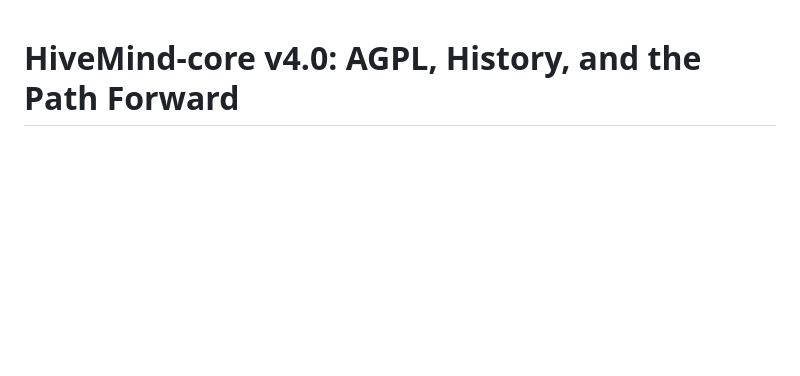
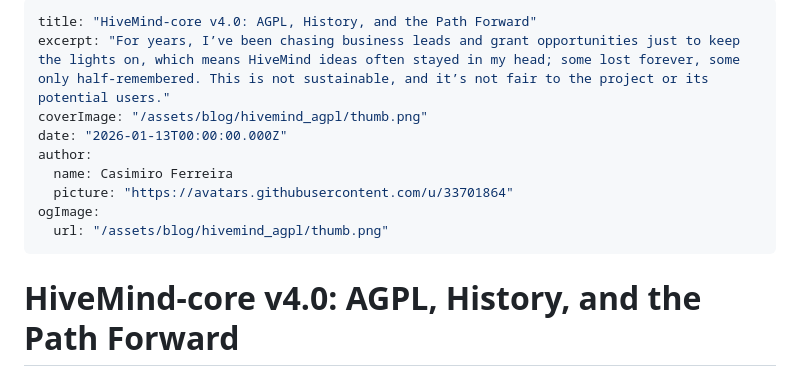
Before and after one commit to TigreGotico/tigregotico.github.io, a Markdown page: public/blogs/2026-01-13-hivemind_agpl.md, the part around the change. Rendered like a GitHub page; blank space fills up the shorter version.

Commit message:
blog: hivemind goes AGPL

```diff
--- a/public/blogs/2026-01-13-hivemind_agpl.md
+++ b/public/blogs/2026-01-13-hivemind_agpl.md
@@ -1,3 +1,16 @@
+---
+title: "HiveMind-core v4.0: AGPL, History, and the Path Forward"
+excerpt: "For years, I’ve been chasing business leads and grant opportunities just to keep the lights on, which means HiveMind ideas often stayed in my head; some lost forever, some only half-remembered. This is not sustainable, and it’s not fair to the project or its potential users."
+coverImage: "/assets/blog/hivemind_agpl/thumb.png"
+date: "2026-01-13T00:00:00.000Z"
+author:
+  name: Casimiro Ferreira
+  picture: "https://avatars.githubusercontent.com/u/33701864"
+ogImage:
+  url: "/assets/blog/hivemind_agpl/thumb.png"
+---
+
+
 # HiveMind-core v4.0: AGPL, History, and the Path Forward
 
 Sometimes necessity doesn’t just spark invention, it drags you along and forces you to make something you didn’t know you needed. HiveMind started exactly like that.
```
